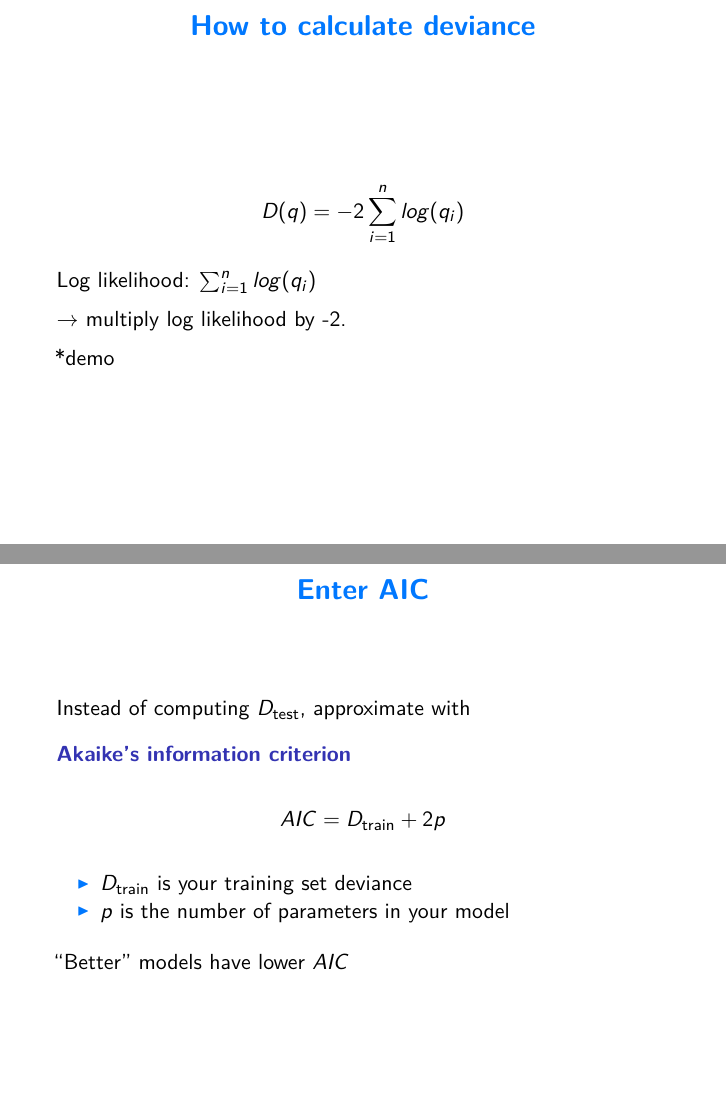
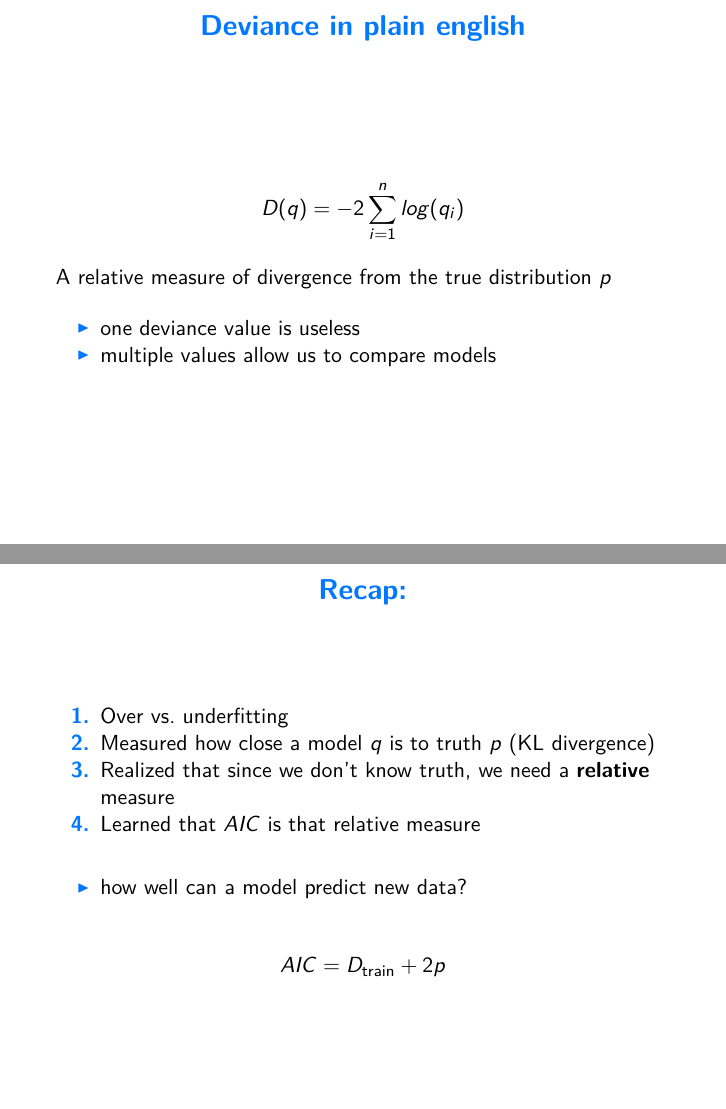
Before and after one commit to mbjoseph/biometry-linear-models, an R Markdown document (4-information-theory/lm4.Rmd): pages 34 and 46 of 46 before the commit and pages 34 and 48 of 48 after it, joined at a grey line. The pictures show the output file 4-information-theory/lm4.pdf that the author committed with the source.

Commit message:
adding a recap and a plain english explanation of deviance

```diff
--- a/4-information-theory/lm4.Rmd
+++ b/4-information-theory/lm4.Rmd
@@ -348,6 +348,16 @@ $$E \log(q_i) \propto$$
 $$D(q) = -2 \sum_{i = 1}^n log(q_i)$$
 
 where $D(q)$ is the **Deviance**
+
+
+# Deviance in plain english
+
+$$D(q) = -2 \sum_{i = 1}^n log(q_i)$$
+
+A relative measure of divergence from the true distribution $p$
+
+- one deviance value is useless
+- multiple values allow us to compare models
 
 
 # How to calculate deviance
@@ -504,3 +514,13 @@ $$AIC = D_{\text{train}} + 2p$$
 - $p$ is the number of parameters in your model
 
 "Better" models have lower $AIC$
+
+# Recap:
+
+1. Over vs. underfitting
+2. Measured how close a model $q$ is to truth $p$ (KL divergence)
+3. Realized that since we don't know truth, we need a **relative** measure
+4. Learned that $AIC$ is that relative measure
+- how well can a model predict new data?
+
+$$AIC = D_{\text{train}} + 2p$$
```
Also changed, not shown: 4-information-theory/lm4.pdf, 4-information-theory/lm4.Rmd (4 more changed lines).
